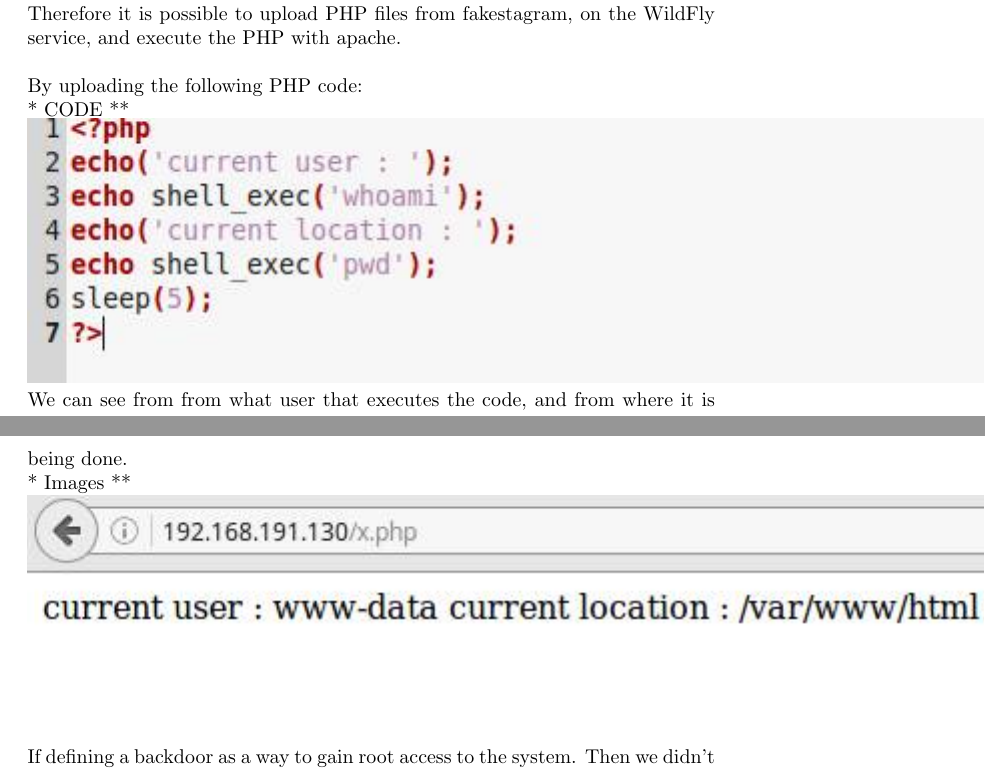
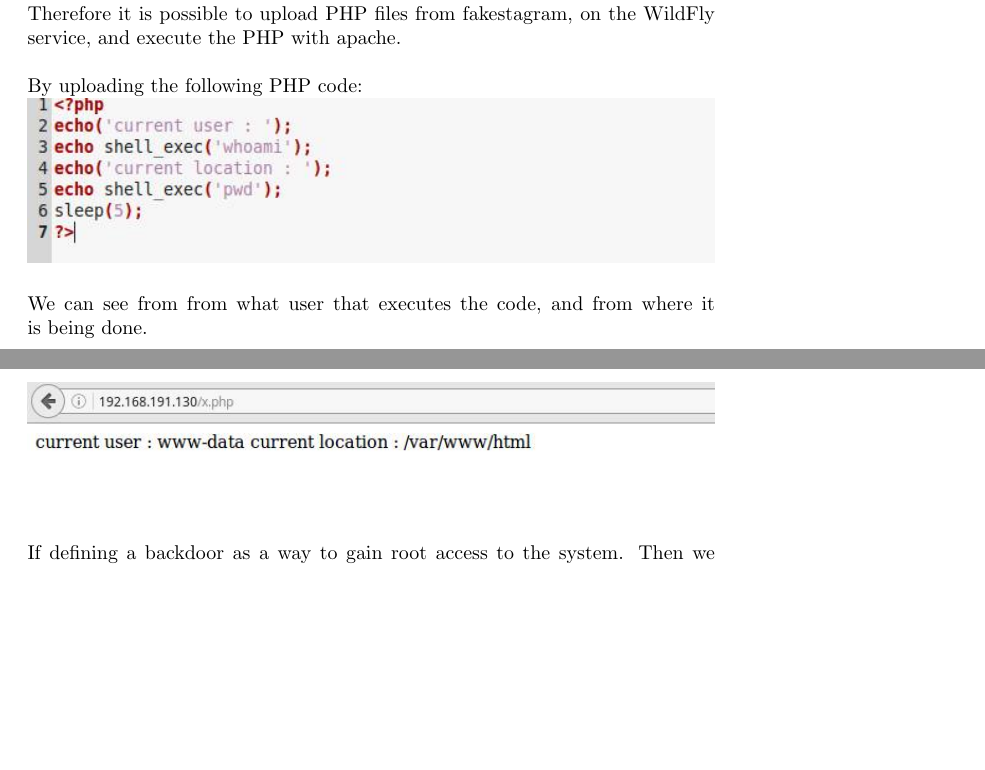
Before and after one commit to Silverbaq/itu-security, a LaTeX document (reports/review/review.tex, which reads reports/review/review6_backdoors.tex): two parts of pages 7 and 8 of 8, joined at a grey line, cut so that both start at the same text, the shorter picture padded with empty space. Compiled offline with pdfLaTeX.

Commit message:
added image for the backdoor

```diff
--- a/reports/review/review6_backdoors.tex
+++ b/reports/review/review6_backdoors.tex
@@ -4,10 +4,8 @@
 The system is running the website on a “WildFly” service, at port 8080. On the website (fakestagram), it is possible to upload images to the sever (and almost every other type of file), which will be saved, and can then be found at “http://[IP]:8080/img/”. There is also running a version of apache on the system. It is looking at the same location on the system that the files get uploaded to. \\
 Therefore it is possible to upload PHP files from fakestagram, on the WildFly service, and execute the PHP with apache. \\ \\
 By uploading the following PHP code:\\
-** CODE ** \\
-\includegraphics{code.png}
+\includegraphics[width=\textwidth,height=\textheight,keepaspectratio]{code.png} \\ \\
 We can see from from what user that executes the code, and from where it is being done. \\
-** Images **\\
-\includegraphics{exploit.png}
+\includegraphics[width=\textwidth,height=\textheight,keepaspectratio]{exploit.png} \\ \\
 If defining a backdoor as a way to gain root access to the system. Then we didn't manage to exploit any. \\
 But we do believe that by poking a bit more around in the system from the remote code execution with PHP, we might have gained root access.
```
Also changed, not shown: reports/review/review.pdf.
